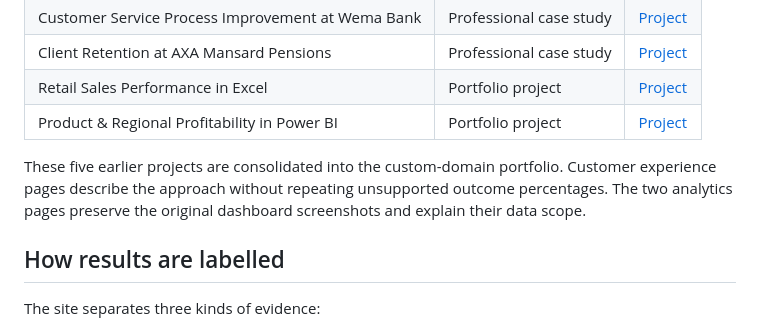
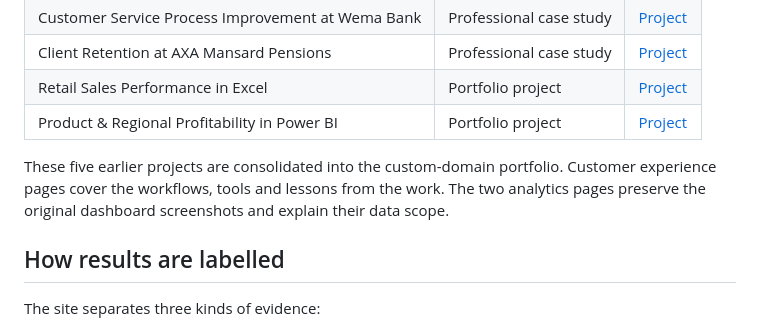
Before and after one commit to olajumokemedunoye/olajumokemedunoye.github.io, a Markdown page: README.md, the part around the change. Drawn GitHub-style.

Commit message:
Polish merged project documentation

```diff
--- a/README.md
+++ b/README.md
@@ -41,7 +41,7 @@ Also on the site: a Customer Service Operations KPI Dashboard and an illustrativ
 | Retail Sales Performance in Excel | Portfolio project | [Project](https://olajumokemedunoye.com/projects/retail-sales-analysis.html) |
 | Product & Regional Profitability in Power BI | Portfolio project | [Project](https://olajumokemedunoye.com/projects/product-regional-profitability.html) |
 
-These five earlier projects are consolidated into the custom-domain portfolio. Customer experience pages describe the approach without repeating unsupported outcome percentages. The two analytics pages preserve the original dashboard screenshots and explain their data scope.
+These five earlier projects are consolidated into the custom-domain portfolio. Customer experience pages cover the workflows, tools and lessons from the work. The two analytics pages preserve the original dashboard screenshots and explain their data scope.
 
 ## How results are labelled
 
```
